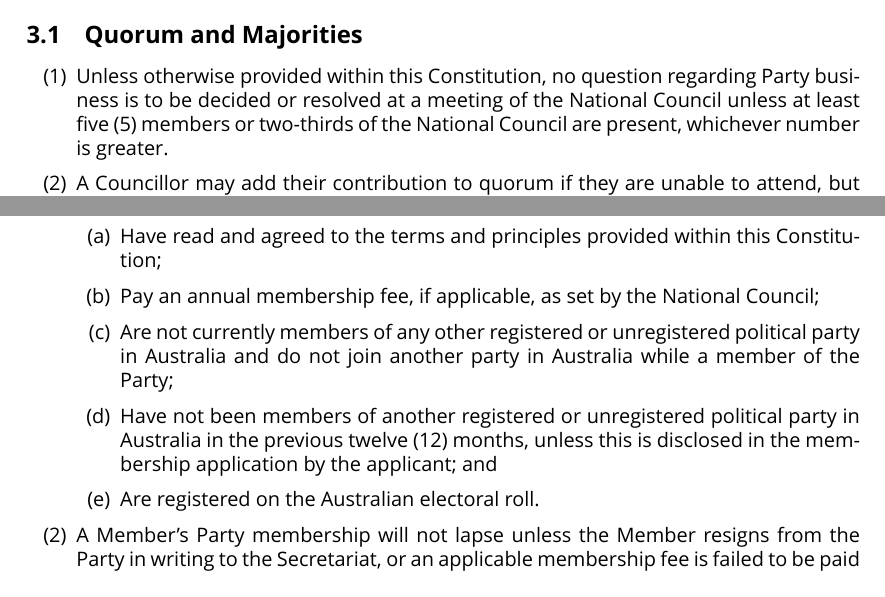
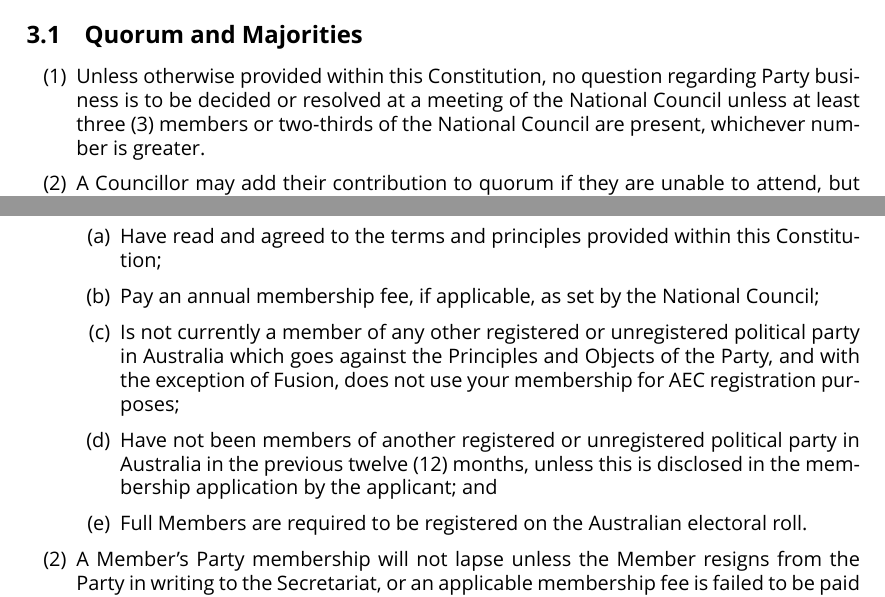
Before and after one commit to ppau/documents, a LaTeX document (constitution.tex): two parts of pages 7 and 10 of 23, joined at a grey line, cut so that both start at the same text. Compiled offline with XeLaTeX.

Commit message:
Update constitution.tex
Changes consequent on resolutions passed at the 2023 AGM.

```diff
--- a/constitution.tex
+++ b/constitution.tex
@@ -171,7 +171,7 @@ Pirate Party Australia firmly holds belief in democracy, and rejects any use of
 \subsection{Quorum and Majorities}
 
 \begin{enumerate}
-\item Unless otherwise provided within this Constitution, no question regarding Party business is to be decided or resolved at a meeting of the National Council unless at least five (5) members or two-thirds of the National Council are present, whichever number is greater.
+\item Unless otherwise provided within this Constitution, no question regarding Party business is to be decided or resolved at a meeting of the National Council unless at least three (3) members or two-thirds of the National Council are present, whichever number is greater.
 \item A Councillor may add their contribution to quorum if they are unable to attend, but only for specified issues, by express, written consent, conditional on the following:
 \begin{enumerate}
 \item The vote may only be applied where the exact motion text was known to the Councillor in advance, and the vote is for the unmodified text.
@@ -296,9 +296,9 @@ Pirate Party Australia firmly holds belief in democracy, and rejects any use of
 \begin{enumerate}
 \item Have read and agreed to the terms and principles provided within this Constitution;
 \item Pay an annual membership fee, if applicable, as set by the National Council;
-\item Are not currently members of any other registered or unregistered political party in Australia and do not join another party in Australia while a member of the Party;
+\item Is not currently a member of any other registered or unregistered political party in Australia which goes against the Principles and Objects of the Party, and with the exception of Fusion, does not use your membership for AEC registration purposes;
 \item Have not been members of another registered or unregistered political party in Australia in the previous twelve (12) months, unless this is disclosed in the membership application by the applicant; and
-\item Are registered on the Australian electoral roll.
+\item Full Members are required to be registered on the Australian electoral roll.
 \end{enumerate}
 \item A Member’s Party membership will not lapse unless the Member resigns from the Party in writing to the Secretariat, or an applicable membership fee is failed to be paid more than ninety (90) days after their membership period has expired.
 \item A Member must be sent an email to inform them that their membership will lapse in 30 days before that Member's membership may lapse.
```
